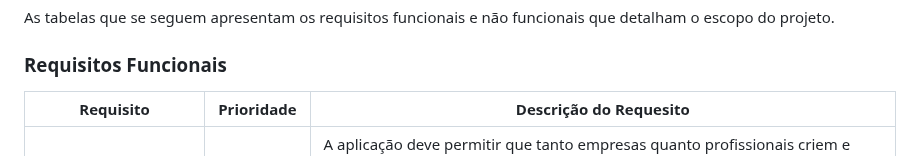
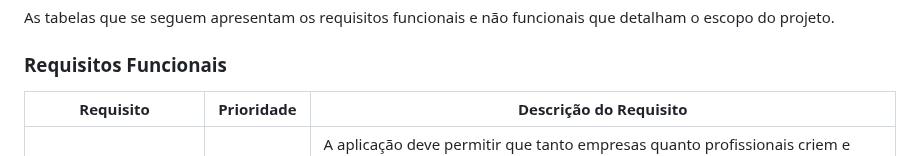
Before and after one commit to ICEI-PUC-Minas-PMV-ADS/pmv-ads-2023-2-e2-proj-int-t5-eixo_2_grupo_5, a Markdown page: docs/02-Especificação do Projeto.md, the part around the change. Rendered like a GitHub page.

Commit message:
fix: typo

```diff
--- a/docs/02-Especificação do Projeto.md
+++ b/docs/02-Especificação do Projeto.md
@@ -70,7 +70,7 @@ As tabelas que se seguem apresentam os requisitos funcionais e não funcionais q
 
 ### Requisitos Funcionais
 
-| Requisito | Prioridade | Descrição do Requesito |
+| Requisito | Prioridade | Descrição do Requisito |
 |---|---|---|
 | RF-001 (Gerenciamento de Perfil) | ALTA | A aplicação deve permitir que tanto empresas quanto profissionais criem e gerenciem seus perfis na plataforma. Isso inclui a capacidade de preencher informações relevantes, como nome, informações de contato, descrição da empresa ou currículo do profissional, foto do perfil e quaisquer outras informações relevantes. Os perfis devem ser personalizáveis e editáveis a qualquer momento. |
 | RF-002 (Gerenciamento de Vagas) | ALTA | A aplicação deve ter a capacidade de permitir que uma empresa crie e gerencie vagas de trabalho disponíveis na plataforma. As empresas devem ser capazes de fornecer detalhes sobre a vaga, como título, descrição, localização, requisitos, benefícios e prazos para candidatura. Além disso, as empresas devem ter a opção de marcar vagas como abertas ou fechadas, dependendo do status da vaga. |
```
